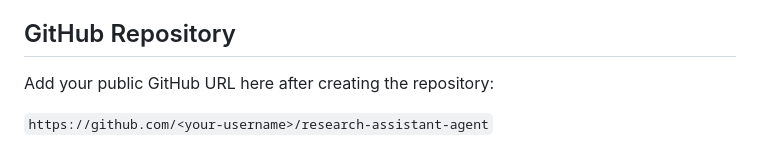
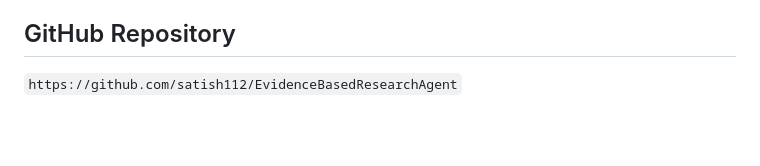
Before and after one commit to satish112/EvidenceBasedResearchAgent, a Markdown page: README.md, the part around the change. Rendered like a GitHub page; blank space fills up the shorter version.

Commit message:
Update README with public GitHub repository URL

```diff
--- a/README.md
+++ b/README.md
@@ -146,6 +146,4 @@ The system includes:
 
 ## GitHub Repository
 
-Add your public GitHub URL here after creating the repository:
-
-`https://github.com/<your-username>/research-assistant-agent`
+`https://github.com/satish112/EvidenceBasedResearchAgent`
```
